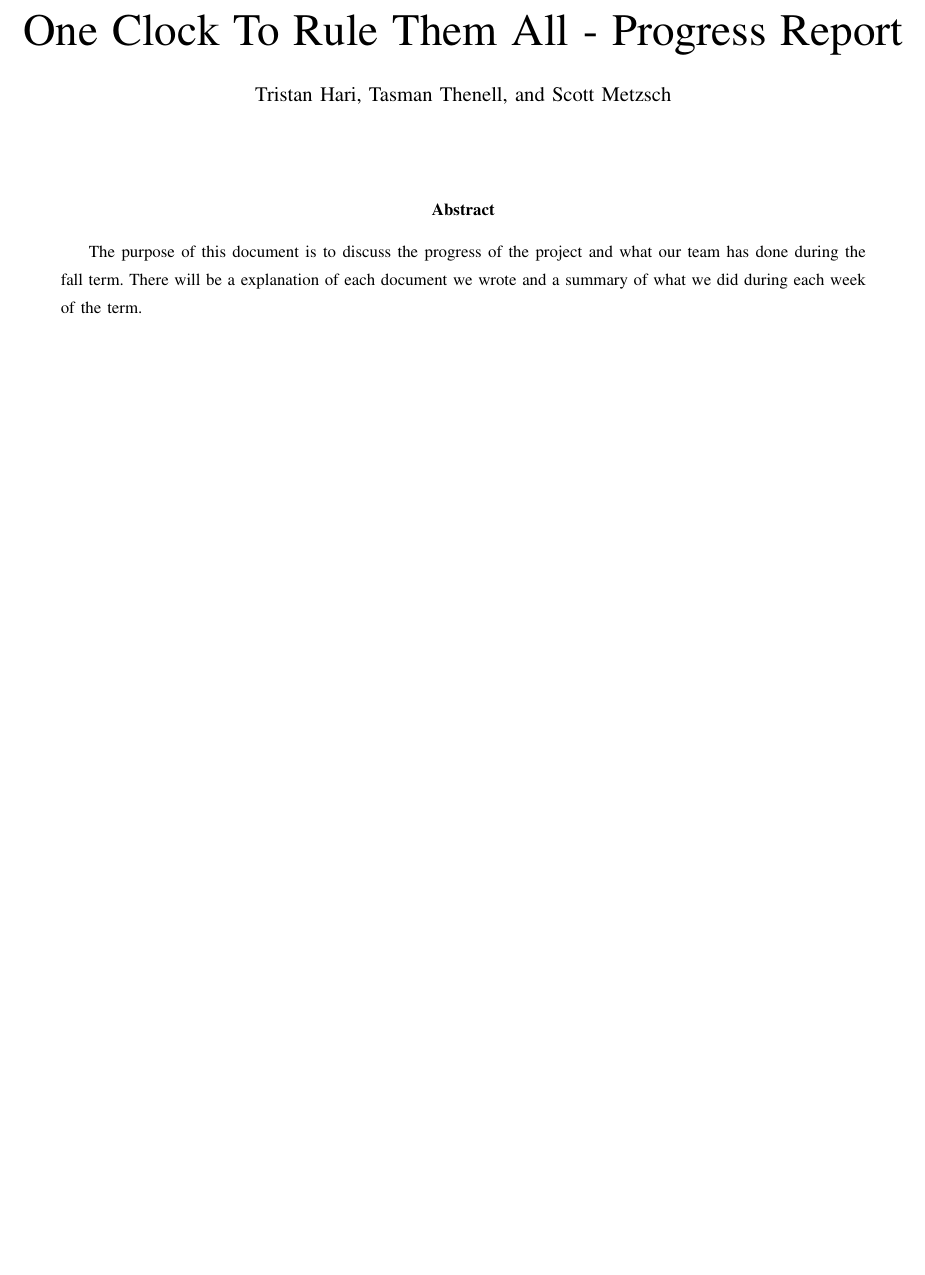
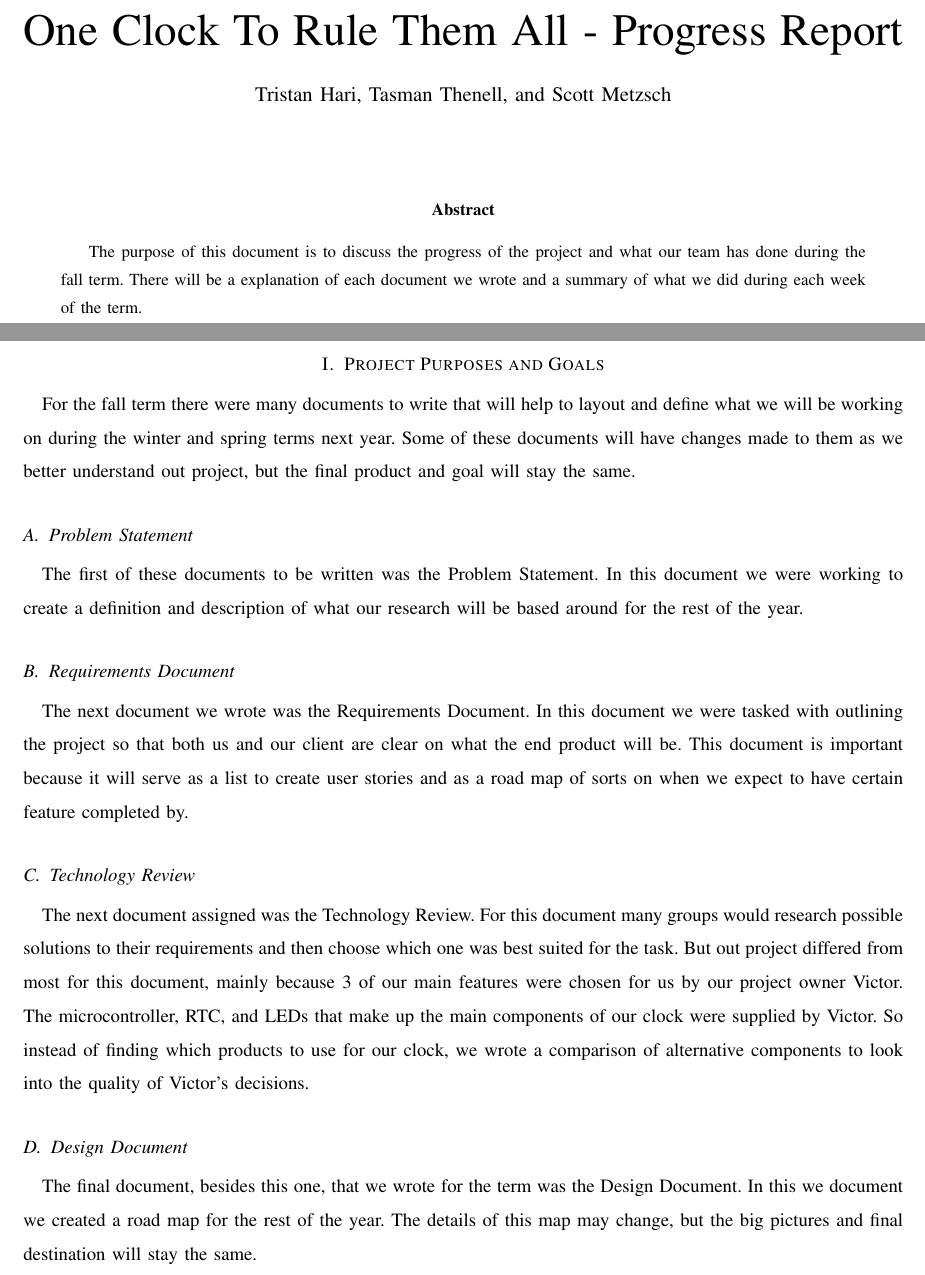
Before and after one commit to kptristan24/OneClockToRuleThemAll, a LaTeX paper (progressReport/doc.tex): part of the page before the commit and two parts of pages 1 and 2 of 2 after it, the two joined at a grey line, cut so that both start at the same text, the shorter picture padded with empty space. Compiled offline with pdfLaTeX; a missing font is replaced by an installed copy or a similar font; a LaTeX package or settings file that is missing is left out.

Commit message:
Added project purposes and goals section to progress report

```diff
--- a/progressReport/doc.tex
+++ b/progressReport/doc.tex
@@ -24,4 +24,25 @@ There will be a explanation of each document we wrote and a summary of what we d
 
 \newpage
 
+\section{Project Purposes and Goals}
+For the fall term there were many documents to write that will help to layout and define what we will be working on during the winter and spring terms next year.
+Some of these documents will have changes made to them as we better understand out project, but the final product and goal will stay the same.
+\subsection{Problem Statement}
+The first of these documents to be written was the Problem Statement.
+In this document we were working to create a definition and description of what our research will be based around for the rest of the year.
+\subsection{Requirements Document}
+The next document we wrote was the Requirements Document.
+In this document we were tasked with outlining the project so that both us and our client are clear on what the end product will be.
+This document is important because it will serve as a list to create user stories and as a road map of sorts on when we expect to have certain feature completed by.
+\subsection{Technology Review}
+The next document assigned was the Technology Review.
+For this document many groups would research possible solutions to their requirements and then choose which one was best suited for the task.
+But out project differed from most for this document, mainly because 3 of our main features were chosen for us by our project owner Victor.
+The microcontroller, RTC, and LEDs that make up the main components of our clock were supplied by Victor.
+So instead of finding which products to use for our clock, we wrote a comparison of alternative components to look into the quality of Victor's decisions.
+\subsection{Design Document}
+The final document, besides this one, that we wrote for the term was the Design Document.
+In this we document we created a road map for the rest of the year.
+The details of this map may change, but the big pictures and final destination will stay the same.
+
 \end{document}
```
